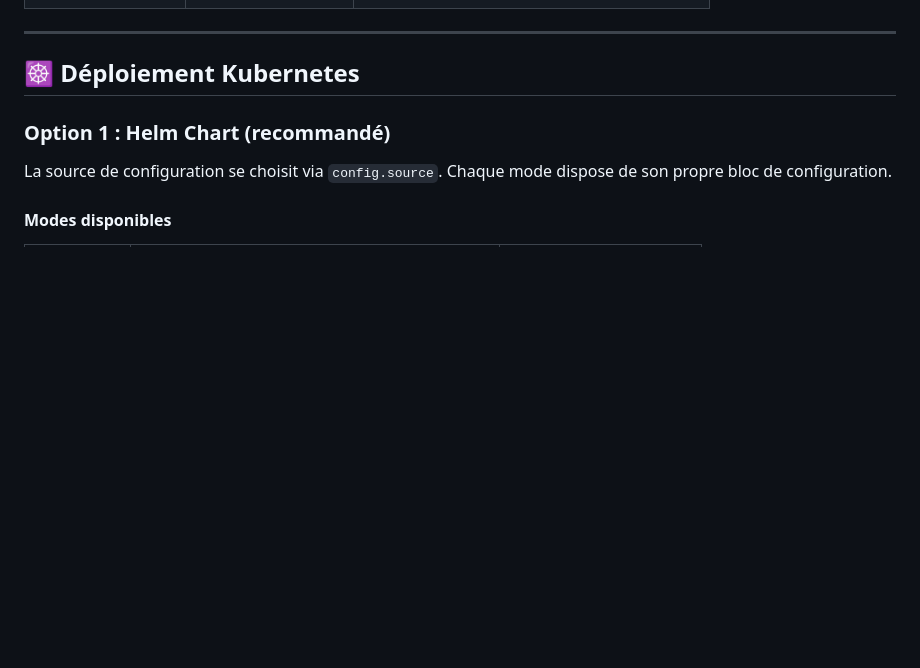
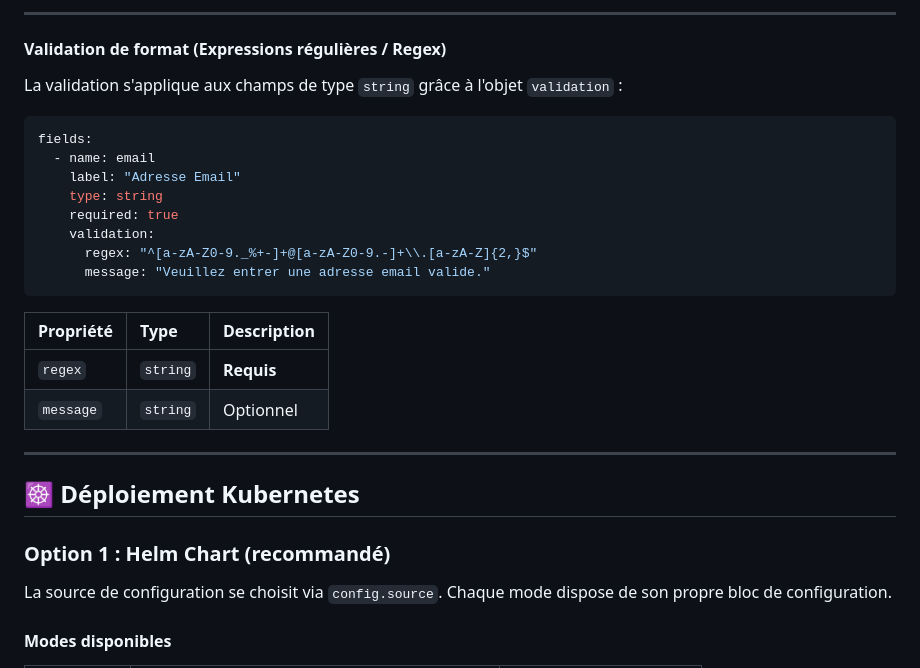
Before and after one commit to Ookami-Git/formatter, a Markdown page: README.md, the part around one of its changes. Drawn GitHub-style; blank space fills up the shorter version.

````diff
--- a/README.md
+++ b/README.md
@@ -202,3 +237,24 @@ variable "tags" {
+---
+
+#### Validation de format (Expressions régulières / Regex)
+
+La validation s'applique aux champs de type `string` grâce à l'objet `validation` :
+
+```yaml
+fields:
+  - name: email
+    label: "Adresse Email"
+    type: string
+    required: true
+    validation:
+      regex: "^[a-zA-Z0-9._%+-]+@[a-zA-Z0-9.-]+\\.[a-zA-Z]{2,}$"
+      message: "Veuillez entrer une adresse email valide."
+```
+
+| Propriété | Type | Description |
+| :--- | :--- | :--- |
+| `regex` | `string` | **Requis** | Le motif regex de validation (ex: `^[a-z0-9-]+$`). Attention à doubler les antislashs en YAML/JSON (`\\`). |
+| `message` | `string` | Optionnel | Le message d'erreur affiché en rouge sous le champ lorsque la regex échoue. |
 
 ---
 
````
Also changed, not shown: other parts of README.md (+41 -6 lines).
